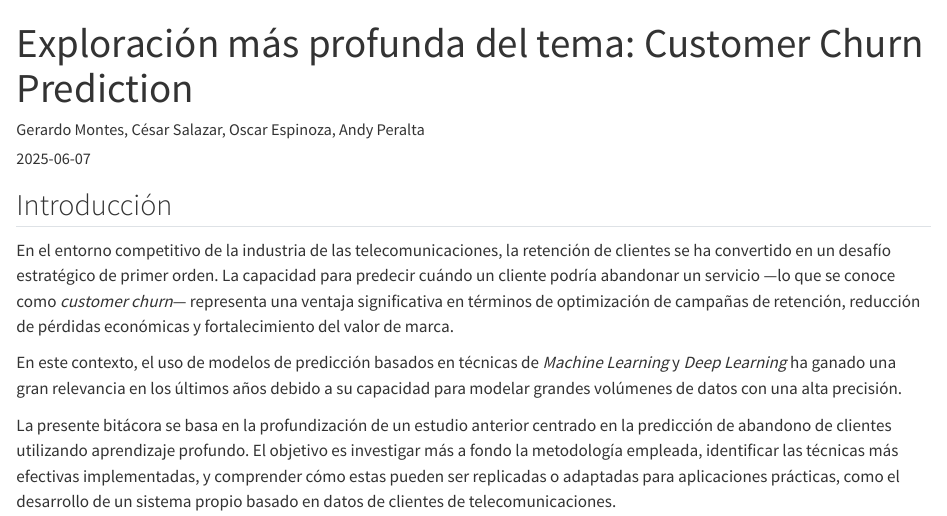
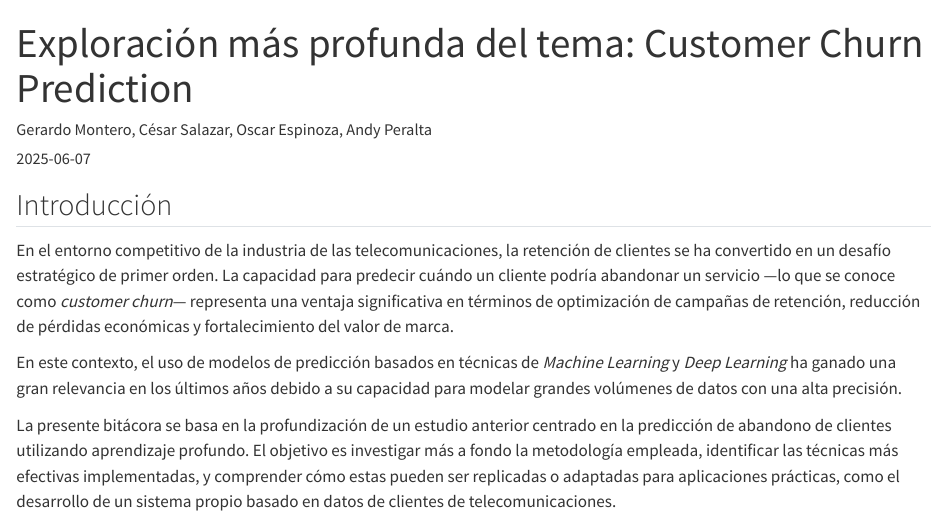
Before and after one commit to CisarUli/Proyecto_CA0305_Grupo_02, a Quarto document (resultados/reporte.qmd): the page in a window 1100 px wide, from its top. Rendered offline with R 4.5, knitr and Pandoc in place of Quarto, with nearby package versions.

Commit message:
Update reporte.qmd

```diff
--- a/resultados/reporte.qmd
+++ b/resultados/reporte.qmd
@@ -1,6 +1,6 @@
 ---
 title: "Exploración más profunda del tema: Customer Churn Prediction"
-author: "Gerardo Montes, César Salazar, Oscar Espinoza, Andy Peralta"
+author: "Gerardo Montero, César Salazar, Oscar Espinoza, Andy Peralta"
 date: 2025-06-07
 format:
   html: default
```
